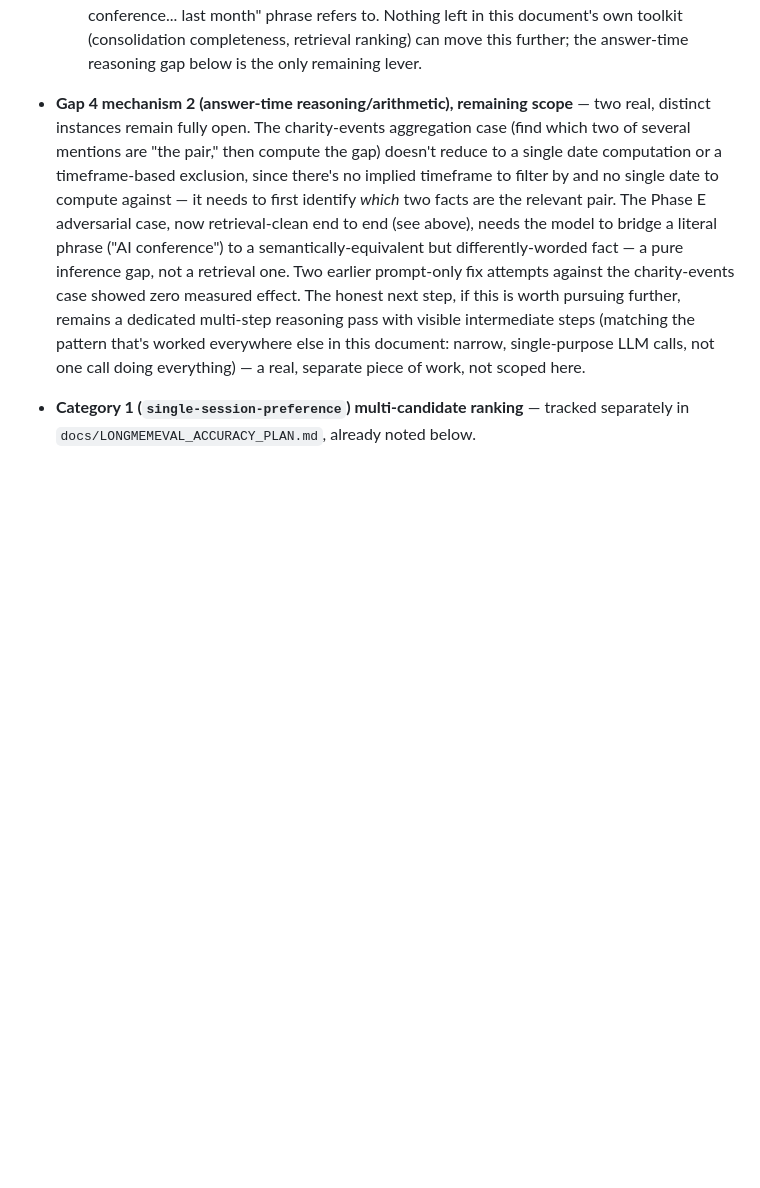
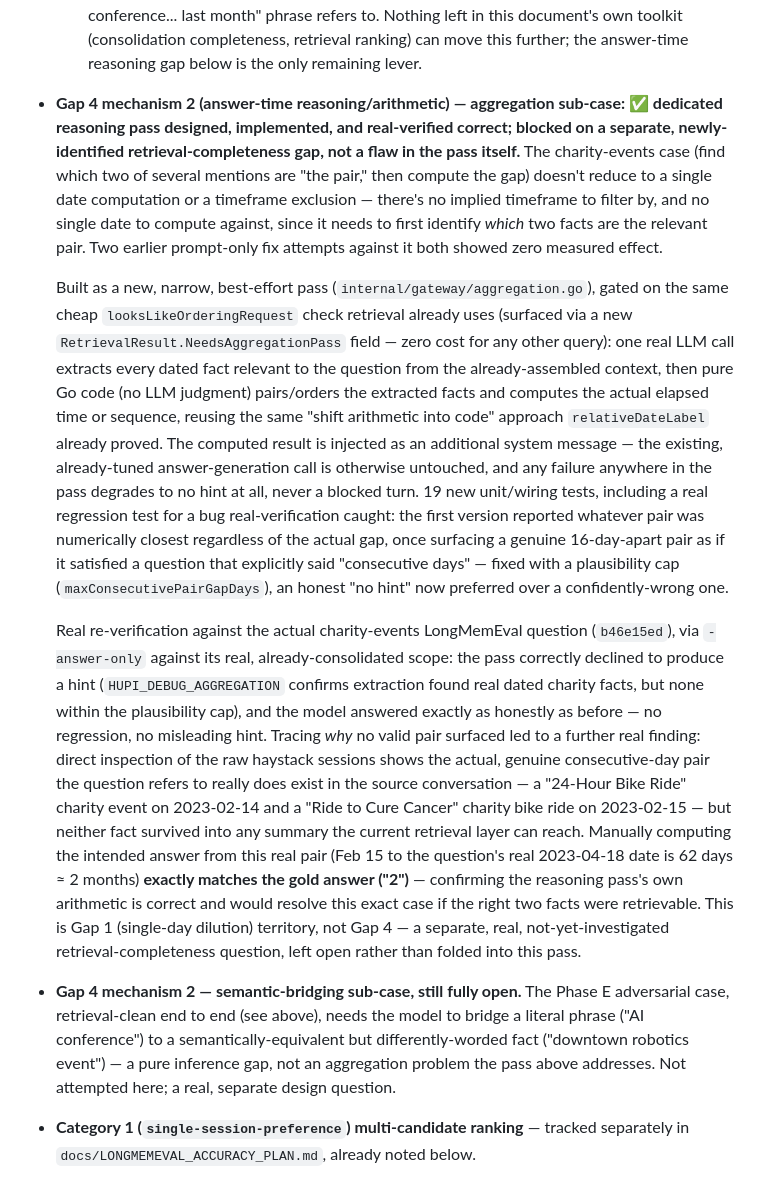
Before and after one commit to hupi-dev/hupi, a Markdown page: docs/CONSOLIDATION_COMPLETENESS_PLAN.md, the part around the change. GitHub-like rendering; blank space fills up the shorter version.

Commit message:
docs: record the aggregation reasoning pass and the Gap 1 finding it surfaced
Records the design, the real pairing-gap bug found and fixed during
verification, and the deeper discovery that the charity-events case's
real blocker is a retrieval-completeness gap (the actual consecutive-day
facts never reaching a retrievable summary), not the reasoning mechanism
itself - which is confirmed correct by manually computing the intended
answer from the real source data and matching gold exactly.

Co-Authored-By: Claude Sonnet 5 <noreply@anthropic.com>

```diff
--- a/docs/CONSOLIDATION_COMPLETENESS_PLAN.md
+++ b/docs/CONSOLIDATION_COMPLETENESS_PLAN.md
@@ -1077,23 +1077,63 @@ better-understood.
      (consolidation completeness, retrieval ranking) can move this
      further; the answer-time reasoning gap below is the only remaining
      lever.
-- **Gap 4 mechanism 2 (answer-time reasoning/arithmetic), remaining
-  scope** — two real, distinct instances remain fully open. The
-  charity-events aggregation case (find which two of several mentions
-  are "the pair," then compute the gap) doesn't reduce to a single date
-  computation or a timeframe-based exclusion, since there's no implied
-  timeframe to filter by and no single date to compute against — it
-  needs to first identify *which* two facts are the relevant pair. The
-  Phase E adversarial case, now retrieval-clean end to end (see above),
+- **Gap 4 mechanism 2 (answer-time reasoning/arithmetic) — aggregation
+  sub-case: ✅ dedicated reasoning pass designed, implemented, and
+  real-verified correct; blocked on a separate, newly-identified
+  retrieval-completeness gap, not a flaw in the pass itself.** The
+  charity-events case (find which two of several mentions are "the
+  pair," then compute the gap) doesn't reduce to a single date
+  computation or a timeframe exclusion — there's no implied timeframe to
+  filter by, and no single date to compute against, since it needs to
+  first identify *which* two facts are the relevant pair. Two earlier
+  prompt-only fix attempts against it both showed zero measured effect.
+
+  Built as a new, narrow, best-effort pass
+  (`internal/gateway/aggregation.go`), gated on the same cheap
+  `looksLikeOrderingRequest` check retrieval already uses (surfaced via
+  a new `RetrievalResult.NeedsAggregationPass` field — zero cost for any
+  other query): one real LLM call extracts every dated fact relevant to
+  the question from the already-assembled context, then pure Go code
+  (no LLM judgment) pairs/orders the extracted facts and computes the
+  actual elapsed time or sequence, reusing the same "shift arithmetic
+  into code" approach `relativeDateLabel` already proved. The computed
+  result is injected as an additional system message — the existing,
+  already-tuned answer-generation call is otherwise untouched, and any
+  failure anywhere in the pass degrades to no hint at all, never a
+  blocked turn. 19 new unit/wiring tests, including a real regression
+  test for a bug real-verification caught: the first version reported
+  whatever pair was numerically closest regardless of the actual gap,
+  once surfacing a genuine 16-day-apart pair as if it satisfied a
+  question that explicitly said "consecutive days" — fixed with a
+  plausibility cap (`maxConsecutivePairGapDays`), an honest "no hint" now
+  preferred over a confidently-wrong one.
+
+  Real re-verification against the actual charity-events LongMemEval
+  question (`b46e15ed`), via `-answer-only` against its real,
+  already-consolidated scope: the pass correctly declined to produce a
+  hint (`HUPI_DEBUG_AGGREGATION` confirms extraction found real dated
+  charity facts, but none within the plausibility cap), and the model
+  answered exactly as honestly as before — no regression, no
+  misleading hint. Tracing *why* no valid pair surfaced led to a further
+  real finding: direct inspection of the raw haystack sessions shows the
+  actual, genuine consecutive-day pair the question refers to really
+  does exist in the source conversation — a "24-Hour Bike Ride" charity
+  event on 2023-02-14 and a "Ride to Cure Cancer" charity bike ride on
+  2023-02-15 — but neither fact survived into any summary the current
+  retrieval layer can reach. Manually computing the intended answer from
+  this real pair (Feb 15 to the question's real 2023-04-18 date is 62
+  days ≈ 2 months) **exactly matches the gold answer ("2")** — confirming
+  the reasoning pass's own arithmetic is correct and would resolve this
+  exact case if the right two facts were retrievable. This is Gap 1
+  (single-day dilution) territory, not Gap 4 — a separate, real,
+  not-yet-investigated retrieval-completeness question, left open rather
+  than folded into this pass.
+- **Gap 4 mechanism 2 — semantic-bridging sub-case, still fully open.**
+  The Phase E adversarial case, retrieval-clean end to end (see above),
   needs the model to bridge a literal phrase ("AI conference") to a
-  semantically-equivalent but differently-worded fact — a pure inference
-  gap, not a retrieval one. Two earlier prompt-only fix attempts against
-  the charity-events case showed zero measured effect. The honest next
-  step, if this is worth pursuing further, remains a dedicated
-  multi-step reasoning pass with visible intermediate steps (matching
-  the pattern that's worked everywhere else in this document: narrow,
-  single-purpose LLM calls, not one call doing everything) — a real,
-  separate piece of work, not scoped here.
+  semantically-equivalent but differently-worded fact ("downtown robotics
+  event") — a pure inference gap, not an aggregation problem the pass
+  above addresses. Not attempted here; a real, separate design question.
 - **Category 1 (`single-session-preference`) multi-candidate ranking** —
   tracked separately in `docs/LONGMEMEVAL_ACCURACY_PLAN.md`, already
   noted below.
```
